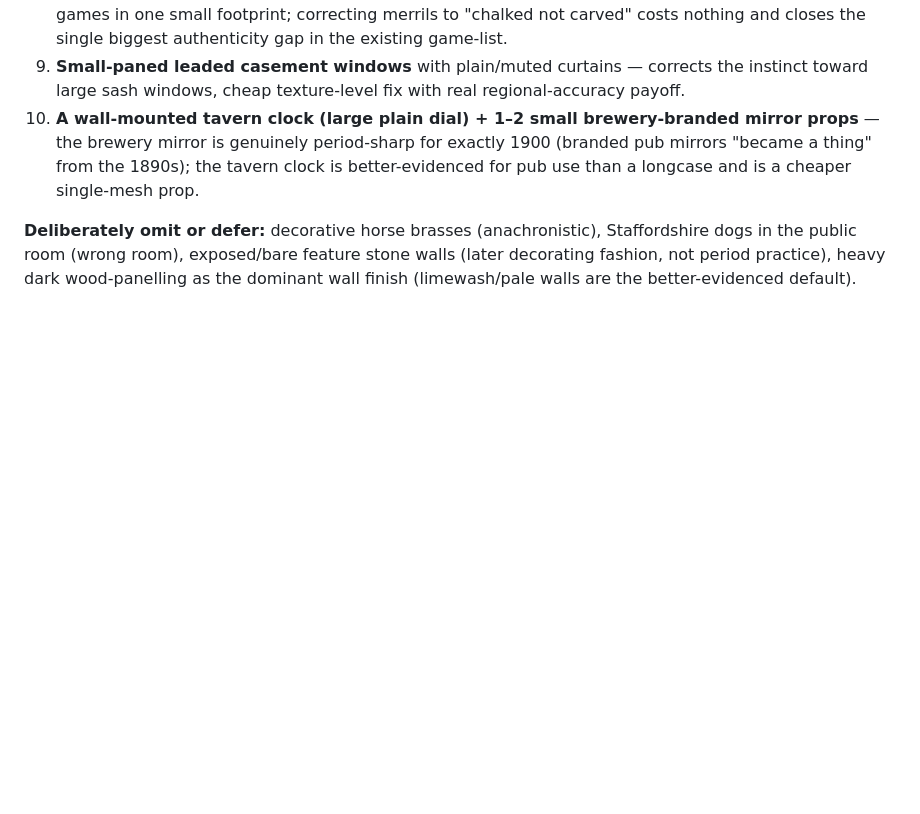
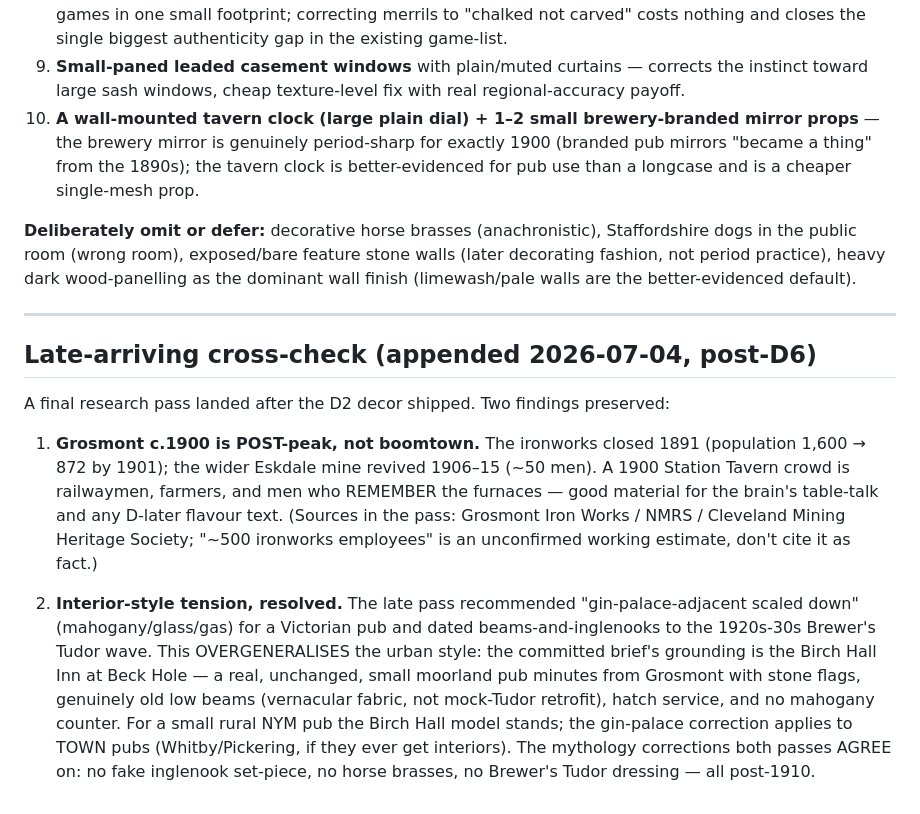
Before and after one commit to jamescockburn47/moorstead, a Markdown page: docs/superpowers/2026-07-03-pub-interior-design-research.md, the part around the change. GitHub-like rendering; blank space fills up the shorter version.

Commit message:
docs(tavern): late research cross-check appended — post-peak 1900 Grosmont framing; Birch Hall vs gin-palace tension resolved for rural interiors

```diff
--- a/docs/superpowers/2026-07-03-pub-interior-design-research.md
+++ b/docs/superpowers/2026-07-03-pub-interior-design-research.md
@@ -422,3 +422,29 @@ to being the default finish of a rough moorland tap room.
 the public room (wrong room), exposed/bare feature stone walls (later decorating fashion, not
 period practice), heavy dark wood-panelling as the dominant wall finish (limewash/pale walls are
 the better-evidenced default).
+
+---
+
+## Late-arriving cross-check (appended 2026-07-04, post-D6)
+
+A final research pass landed after the D2 decor shipped. Two findings preserved:
+
+1. **Grosmont c.1900 is POST-peak, not boomtown.** The ironworks closed 1891
+   (population 1,600 → 872 by 1901); the wider Eskdale mine revived 1906–15
+   (~50 men). A 1900 Station Tavern crowd is railwaymen, farmers, and men who
+   REMEMBER the furnaces — good material for the brain's table-talk and any
+   D-later flavour text. (Sources in the pass: Grosmont Iron Works / NMRS /
+   Cleveland Mining Heritage Society; "~500 ironworks employees" is an
+   unconfirmed working estimate, don't cite it as fact.)
+
+2. **Interior-style tension, resolved.** The late pass recommended
+   "gin-palace-adjacent scaled down" (mahogany/glass/gas) for a Victorian pub
+   and dated beams-and-inglenooks to the 1920s-30s Brewer's Tudor wave. This
+   OVERGENERALISES the urban style: the committed brief's grounding is the
+   Birch Hall Inn at Beck Hole — a real, unchanged, small moorland pub minutes
+   from Grosmont with stone flags, genuinely old low beams (vernacular fabric,
+   not mock-Tudor retrofit), hatch service, and no mahogany counter. For a
+   small rural NYM pub the Birch Hall model stands; the gin-palace correction
+   applies to TOWN pubs (Whitby/Pickering, if they ever get interiors).
+   The mythology corrections both passes AGREE on: no fake inglenook set-piece,
+   no horse brasses, no Brewer's Tudor dressing — all post-1910.
```
